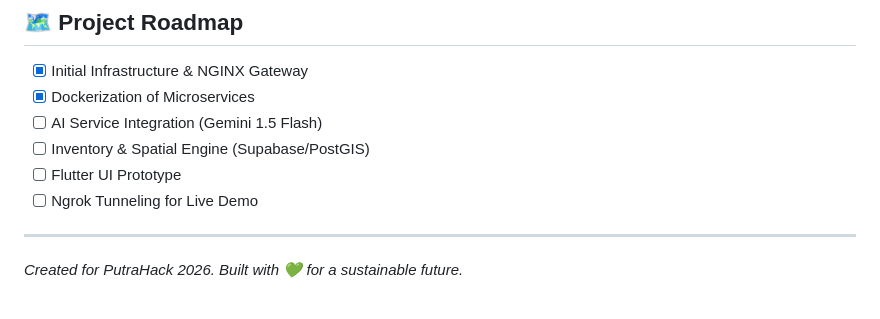
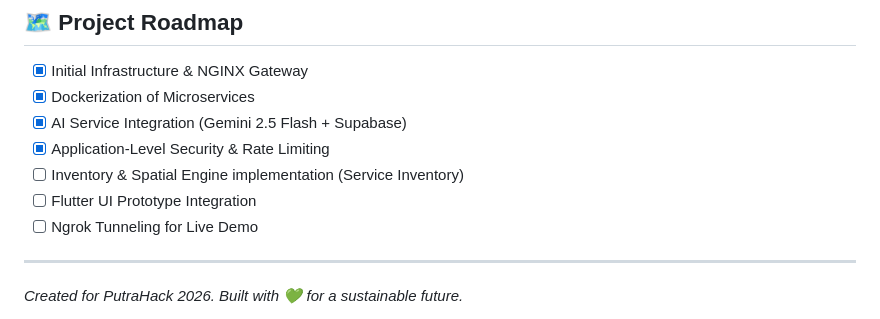
Before and after one commit to Nitezio/KebunKomuniti_AI, a Markdown page: README.md, the part around one of its changes. GitHub-like rendering.

```diff
--- a/README.md
+++ b/README.md
@@ -90,9 +67,10 @@ Every contribution is audited by our **Security Auditor** skill.
 ## 🗺️ Project Roadmap
 - [x] Initial Infrastructure & NGINX Gateway
 - [x] Dockerization of Microservices
-- [ ] AI Service Integration (Gemini 1.5 Flash)
-- [ ] Inventory & Spatial Engine (Supabase/PostGIS)
-- [ ] Flutter UI Prototype
+- [x] AI Service Integration (Gemini 2.5 Flash + Supabase)
+- [x] Application-Level Security & Rate Limiting
+- [ ] Inventory & Spatial Engine implementation (Service Inventory)
+- [ ] Flutter UI Prototype Integration
 - [ ] Ngrok Tunneling for Live Demo
 
 ---
```
Also changed, not shown: other parts of README.md (+15 -38 lines).
